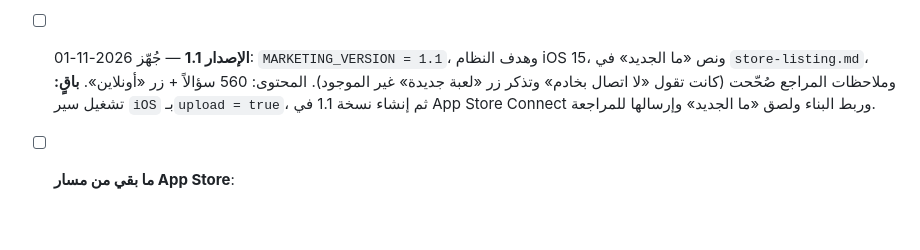
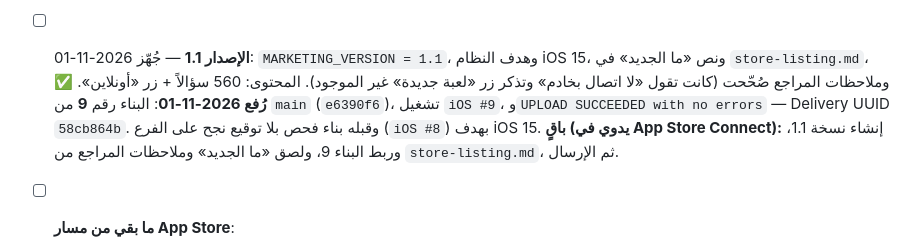
Before and after one commit to RajaXDX/huroof-raja, a Markdown page: PLAN.md, the part around the change. GitHub-like rendering; blank space fills up the shorter version.

Commit message:
Record the 1.1 upload (build 9) in PLAN.md
Verified from the iOS #9 job log: UPLOAD SUCCEEDED with no errors,
Delivery UUID 58cb864b.

Co-Authored-By: Claude Opus 5.5 <noreply@anthropic.com>
Claude-Session: https://claude.ai/code/session_01HKNBPwB9BnB278U1aTNLhn

```diff
--- a/PLAN.md
+++ b/PLAN.md
@@ -359,8 +359,11 @@
   وهدف النظام iOS 15، ونص «ما الجديد» في `store-listing.md`، وملاحظات
   المراجع صُحّحت (كانت تقول «لا اتصال بخادم» وتذكر زر «لعبة جديدة» غير
   الموجود). المحتوى: 560 سؤالاً + زر «أونلاين».
-  **باقٍ:** تشغيل سير `iOS` بـ`upload = true`، ثم إنشاء نسخة 1.1 في App
-  Store Connect وربط البناء ولصق «ما الجديد» وإرسالها للمراجعة.
+  ✅ **رُفع 2026-11-01**: البناء رقم **9** من `main` (`e6390f6`)، تشغيل
+  `iOS #9`، و`UPLOAD SUCCEEDED with no errors` — Delivery UUID `58cb864b`.
+  وقبله بناء فحص بلا توقيع نجح على الفرع (`iOS #8`) بهدف iOS 15.
+  **باقٍ (يدوي في App Store Connect):** إنشاء نسخة 1.1، وربط البناء 9،
+  ولصق «ما الجديد» وملاحظات المراجع من `store-listing.md`، ثم الإرسال.
 
 - [ ] **ما بقي من مسار App Store**:
   1. اشترك في Apple Developer Program (99 دولاراً سنوياً)
```
